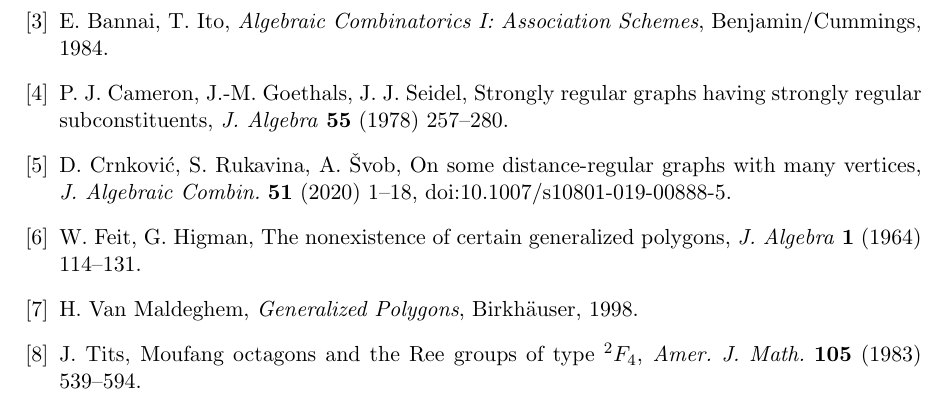
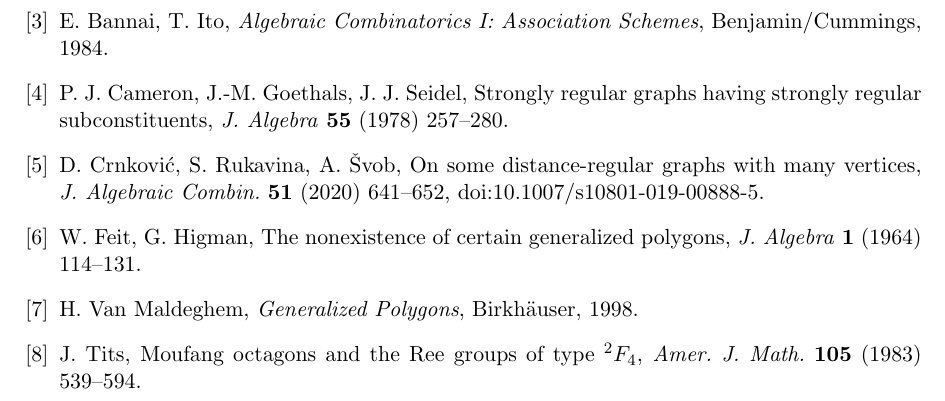
Before and after one commit to SCeevee-6/generalized-polygon-schemes, a LaTeX paper (fusion/fusion_note.tex): part of page 9 of 9, cut so that both start at the same text. Compiled offline with pdfLaTeX.

Commit message:
Fix CRS page range (Crossref-verified)

```diff
--- a/fusion/fusion_note.tex
+++ b/fusion/fusion_note.tex
@@ -280,7 +280,7 @@
 \bibitem{BCN} A.~E.~Brouwer, A.~M.~Cohen, A.~Neumaier, \emph{Distance-Regular Graphs}, Springer, 1989.
 \bibitem{BI} E.~Bannai, T.~Ito, \emph{Algebraic Combinatorics I: Association Schemes}, Benjamin/Cummings, 1984.
 \bibitem{CGS} P.~J.~Cameron, J.-M.~Goethals, J.~J.~Seidel, Strongly regular graphs having strongly regular subconstituents, \emph{J.\ Algebra} \textbf{55} (1978) 257--280.
-\bibitem{CRS} D.~Crnkovi\'c, S.~Rukavina, A.~\v{S}vob, On some distance-regular graphs with many vertices, \emph{J.\ Algebraic Combin.} \textbf{51} (2020) 1--18, doi:10.1007/s10801-019-00888-5.
+\bibitem{CRS} D.~Crnkovi\'c, S.~Rukavina, A.~\v{S}vob, On some distance-regular graphs with many vertices, \emph{J.\ Algebraic Combin.} \textbf{51} (2020) 641--652, doi:10.1007/s10801-019-00888-5.
 \bibitem{FH} W.~Feit, G.~Higman, The nonexistence of certain generalized polygons, \emph{J.\ Algebra} \textbf{1} (1964) 114--131.
 \bibitem{VM} H.~Van Maldeghem, \emph{Generalized Polygons}, Birkh\"auser, 1998.
 \bibitem{Tits83} J.~Tits, Moufang octagons and the Ree groups of type ${}^2F_4$, \emph{Amer.\ J.\ Math.} \textbf{105} (1983) 539--594.
```
